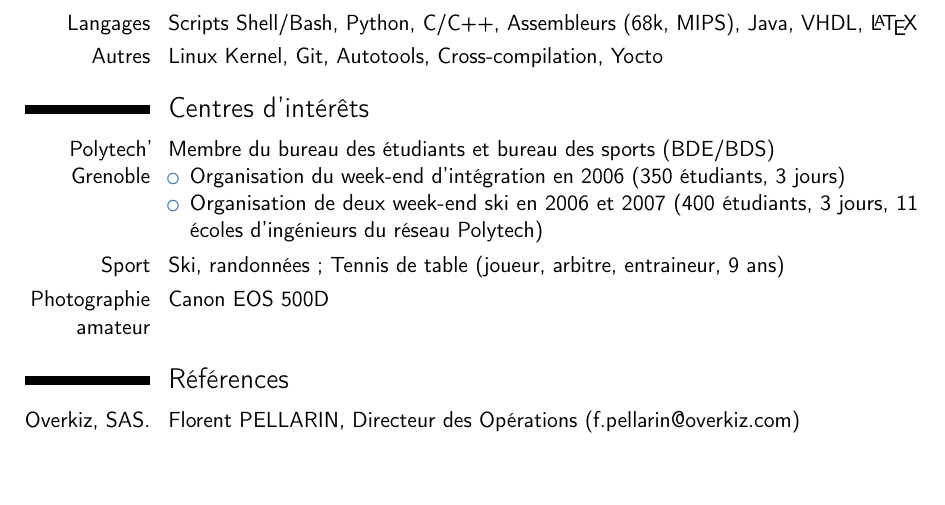
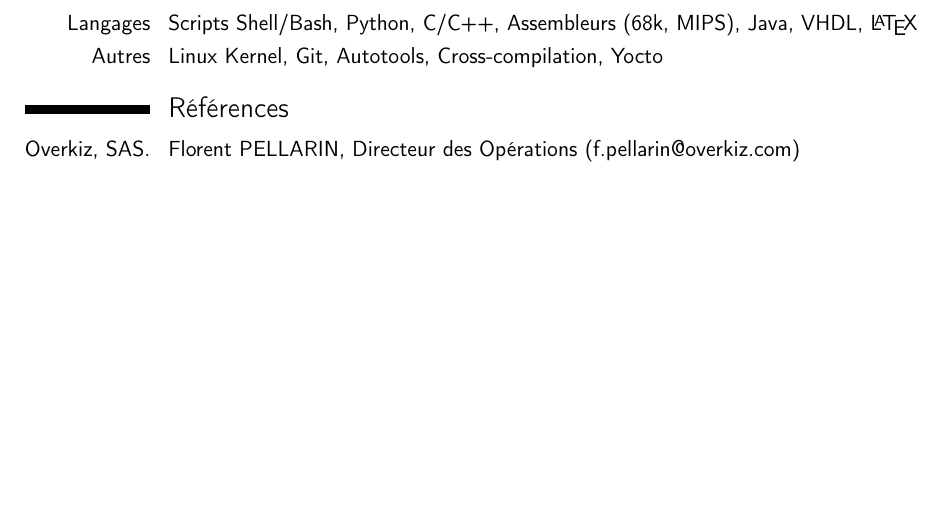
Before and after one commit to gportay/resume, a LaTeX CV (french-short.tex): part of page 2 of 2, cut so that both start at the same text. Compiled offline with pdfLaTeX.

Commit message:
french-short.tex: drop Interests section.
Required to have a single page resume.

Signed-off-by: Gaël PORTAY <gael.portay@gmail.com>

```diff
--- a/french-short.tex
+++ b/french-short.tex
@@ -82,15 +82,6 @@
 \cvitem{Langages}{Scripts Shell/Bash, Python, C/C++, Assembleurs (68k, MIPS), Java, VHDL, \LaTeX}
 \cvitem{Autres}{Linux Kernel, Git, Autotools, Cross-compilation, Yocto}
 
-\section{Centres d'intérêts}
-\cvitem{Polytech' Grenoble}{Membre du bureau des étudiants et bureau des sports (BDE/BDS)
-\begin{itemize}
-\item Organisation du week-end d'intégration en 2006 (350 étudiants, 3 jours)
-\item Organisation de deux week-end ski en 2006 et 2007 (400 étudiants, 3 jours, 11 écoles d'ingénieurs du réseau Polytech)
-\end{itemize}}
-\cvitem{Sport}{Ski, randonnées ; Tennis de table (joueur, arbitre, entraineur, 9 ans)}
-\cvitem{Photographie amateur}{Canon EOS 500D}
-
 \section{Références}
 \cvitem{Overkiz, SAS.}{Florent PELLARIN, Directeur des Opérations (\href{mailto:f.pellarin@overkiz.com}{f.pellarin@overkiz.com})}
 \end{document}
```
